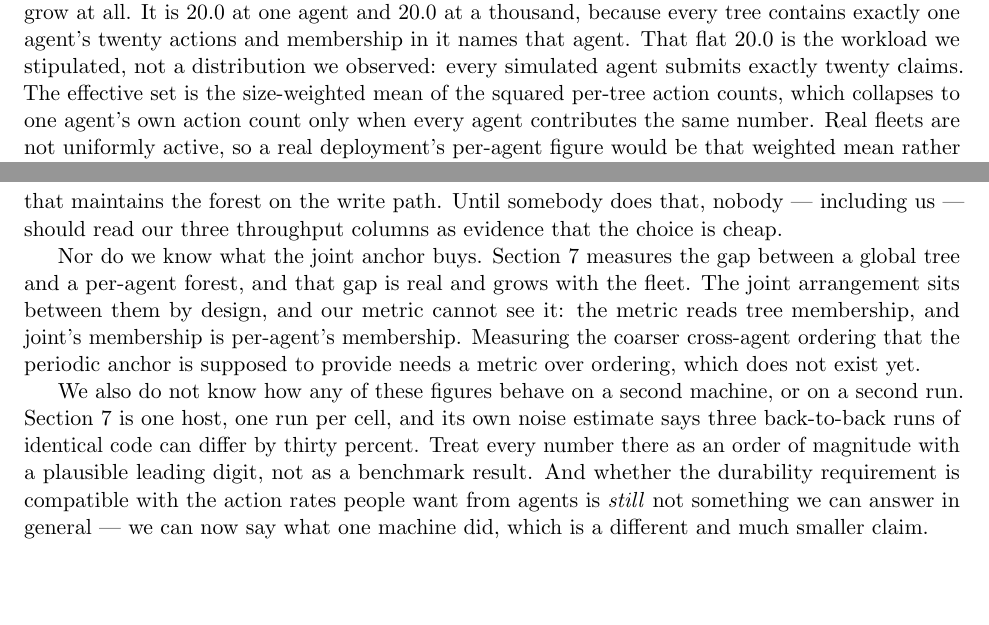
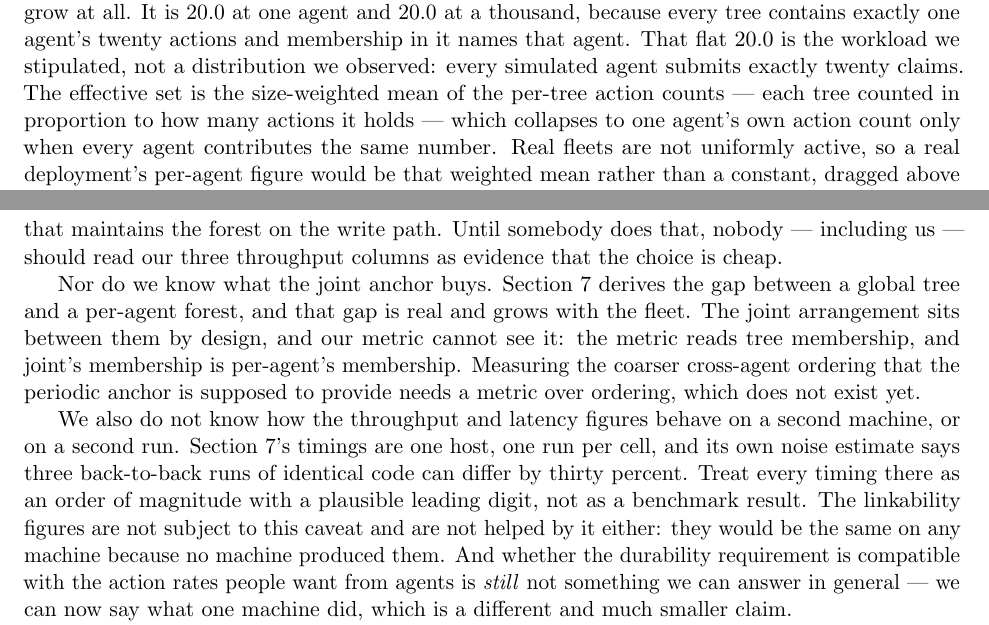
Before and after one commit to AAI-Society/ephemeris, a LaTeX document (paper/main.tex): two parts of pages 8 and 11 of 12, joined at a grey line, cut so that both start at the same text, the shorter picture padded with empty space. Compiled offline with pdfLaTeX.

Commit message:
Close three residuals: one epistemic label, one wrong mean, one misattributed error
Last change on the branch. No code behaviour and no published number changed.

The paper contradicted itself about linkability. The previous commit fixed the
abstract and §7.1 but left §7.4 saying "we set out to measure two axes and
measured one" and §8 saying "§7 measures the gap between a global tree and a
per-agent forest" — so a reader reaching §8 first got the label the branch
exists to correct. Both are fixed, and an audit of every "measur*" in main.tex
found two more: §7's opening ("one half of what we set out to measure we did
not manage to measure"), and §8's machine-dependence caveat, which asserted
over "any of these figures" and "every number" in §7 and so swept in exactly
the figures §7.1 now says are not this machine's. That caveat is scoped to the
timings and closed with a sentence saying the linkability figures are neither
subject to it nor helped by it. Every remaining "measured" in the paper refers
to throughput, latency, sync cost, or to a measurement explicitly identified as
not yet performed.

The description of `effective_anonymity_set` was mathematically wrong.
`sum(n_i^2) / N` with `N = sum(n_i)` weights tree i by n_i/N and averages n_i:
it is the size-weighted mean of the per-tree action *counts*, not of squared
counts — the squaring is the weighting, and "mean of squared counts" names a
quantity with units of actions squared. Corrected in the doc comment on
`effective_anonymity_set` (where the phrasing came from), in results/README.md
§4, and in paper/main.tex §7.1. The arithmetic is untouched, as are the two
consequences drawn from it: sum(n_i^2)/N <= max(n_i), which is what makes the
non-uniformity argument work, and >= the arithmetic mean.

`verify_durable`'s reopen was flowing into `RunError::Store`, whose message
says "could not open the store for the run" — reporting a post-run
verification failure as a run-setup failure. Given a distinct
`NotVerifiable` variant rather than a generalised message, because the two are
opposite diagnoses: one means the run never started, the other means it
finished and then its evidence could not be read back.

Co-Authored-By: Claude Opus 5 <noreply@anthropic.com>

```diff
--- a/paper/main.tex
+++ b/paper/main.tex
@@ -610,9 +610,9 @@ It is 20.0 at one agent and 20.0 at a thousand, because every tree contains
 exactly one agent's twenty actions and membership in it names that agent.
 That flat 20.0 is the workload we stipulated, not a distribution we observed:
 every simulated agent submits exactly twenty claims. The effective set is the
-size-weighted mean of the squared per-tree action counts, which collapses to
-one agent's own action count only when every agent contributes the same
-number. Real fleets are not uniformly active, so a real deployment's per-agent
+size-weighted mean of the per-tree action counts --- each tree counted in
+proportion to how many actions it holds --- which collapses to one agent's own
+action count only when every agent contributes the same number. Real fleets are not uniformly active, so a real deployment's per-agent
 figure would be that weighted mean rather than a constant, dragged above the
 plain average by whichever agents are busiest. What does not depend on the
 uniformity is the
@@ -791,7 +792,7 @@ building a harness that maintains the forest on the write path. Until somebody
 does that, nobody --- including us --- should read our three throughput columns
 as evidence that the choice is cheap.
 
-Nor do we know what the joint anchor buys. Section~\ref{sec:measure} measures
+Nor do we know what the joint anchor buys. Section~\ref{sec:measure} derives
 the gap between a global tree and a per-agent forest, and that gap is real and
 grows with the fleet. The joint arrangement sits between them by design, and
 our metric cannot see it: the metric reads tree membership, and joint's
@@ -799,11 +800,14 @@ membership is per-agent's membership. Measuring the coarser cross-agent
 ordering that the periodic anchor is supposed to provide needs a metric over
 ordering, which does not exist yet.
 
-We also do not know how any of these figures behave on a second machine, or on
-a second run. Section~\ref{sec:measure} is one host, one run per cell, and its
-own noise estimate says three back-to-back runs of identical code can differ by
-thirty percent. Treat every number there as an order of magnitude with a
-plausible leading digit, not as a benchmark result. And whether the durability
+We also do not know how the throughput and latency figures behave on a second
+machine, or on a second run. Section~\ref{sec:measure}'s timings are one host,
+one run per cell, and its own noise estimate says three back-to-back runs of
+identical code can differ by thirty percent. Treat every timing there as an
+order of magnitude with a plausible leading digit, not as a benchmark result.
+The linkability figures are not subject to this caveat and are not helped by
+it either: they would be the same on any machine because no machine produced
+them. And whether the durability
 requirement is compatible with the action rates people want from agents is
 \emph{still} not something we can answer in general --- we can now say what one
 machine did, which is a different and much smaller claim.
```
Also changed, not shown: paper/main.pdf, results/README.md, paper/main.tex (7 more changed lines), 2 other files.
